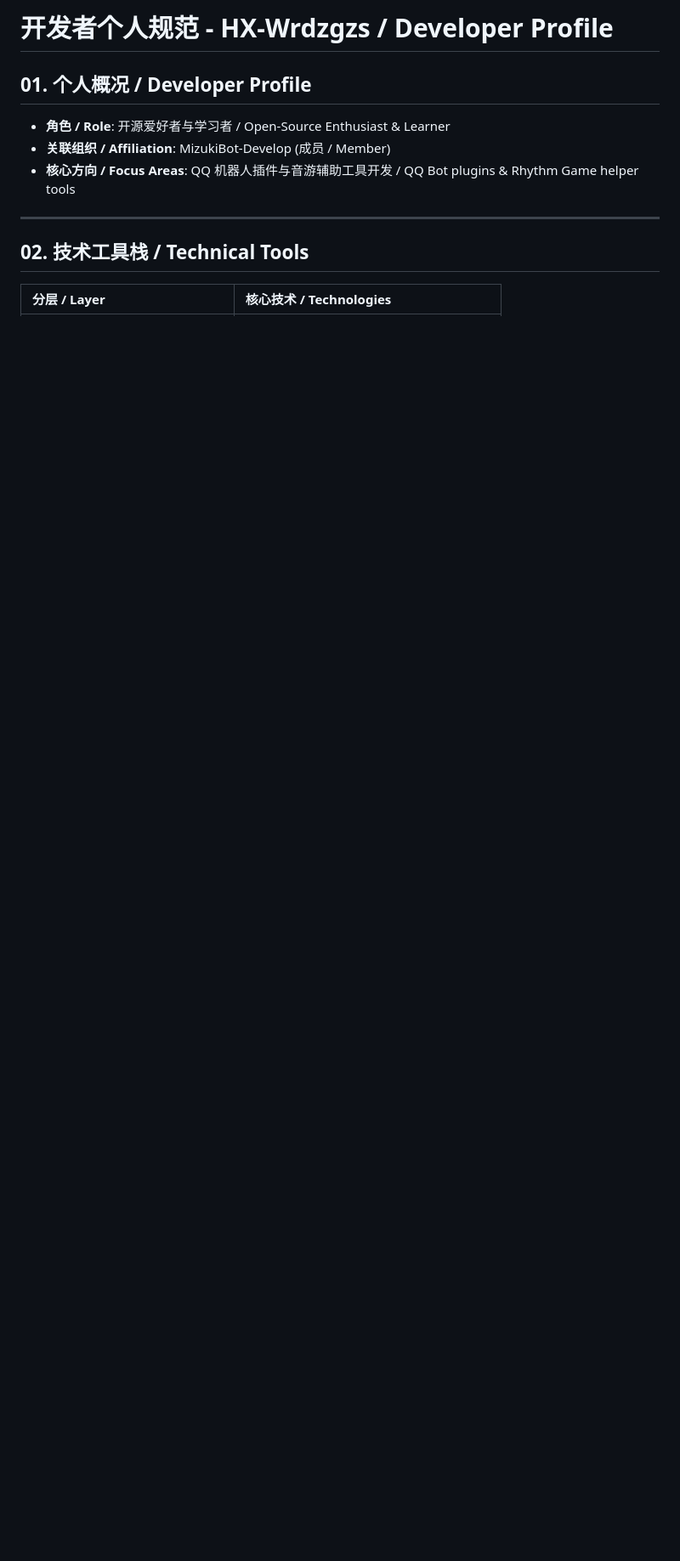
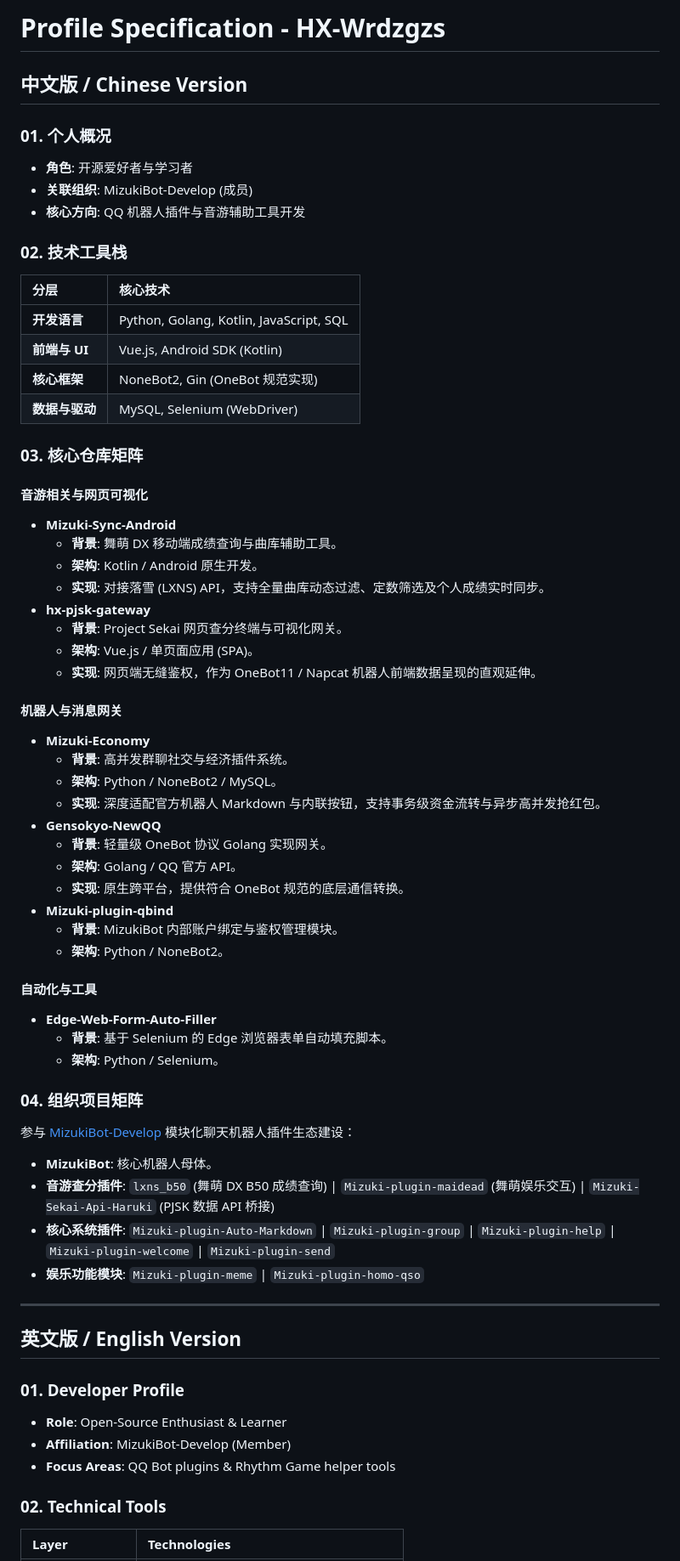
Before and after one commit to HX-Wrdzgzs/HX-Wrdzgzs, a Markdown page: README.md, the part around one of its changes. Shown at 85% size. Rendered like a GitHub page; blank space fills up the shorter version.

```diff
--- a/README.md
+++ b/README.md
@@ -1,13 +1,68 @@
-# 开发者个人规范 - HX-Wrdzgzs / Developer Profile
+# Profile Specification - HX-Wrdzgzs
 
-## 01. 个人概况 / Developer Profile
-*   **角色 / Role**: 开源爱好者与学习者 / Open-Source Enthusiast & Learner
-*   **关联组织 / Affiliation**: MizukiBot-Develop (成员 / Member)
-*   **核心方向 / Focus Areas**: QQ 机器人插件与音游辅助工具开发 / QQ Bot plugins & Rhythm Game helper tools
+## 中文版 / Chinese Version
+
+### 01. 个人概况
+*   **角色**: 开源爱好者与学习者
+*   **关联组织**: MizukiBot-Develop (成员)
+*   **核心方向**: QQ 机器人插件与音游辅助工具开发
+
+### 02. 技术工具栈
+
+| 分层 | 核心技术 |
+| :--- | :--- |
+| **开发语言** | Python, Golang, Kotlin, JavaScript, SQL |
+| **前端与 UI** | Vue.js, Android SDK (Kotlin) |
+| **核心框架** | NoneBot2, Gin (OneBot 规范实现) |
+| **数据与驱动** | MySQL, Selenium (WebDriver) |
+
+### 03. 核心仓库矩阵
+
+#### 音游相关与网页可视化
+*   **Mizuki-Sync-Android**
+    *   **背景**: 舞萌 DX 移动端成绩查询与曲库辅助工具。
+    *   **架构**: Kotlin / Android 原生开发。
+    *   **实现**: 对接落雪 (LXNS) API，支持全量曲库动态过滤、定数筛选及个人成绩实时同步。
+*   **hx-pjsk-gateway**
+    *   **背景**: Project Sekai 网页查分终端与可视化网关。
+    *   **架构**: Vue.js / 单页面应用 (SPA)。
+    *   **实现**: 网页端无缝鉴权，作为 OneBot11 / Napcat 机器人前端数据呈现的直观延伸。
+
+#### 机器人与消息网关
+*   **Mizuki-Economy**
+    *   **背景**: 高并发群聊社交与经济插件系统。
+    *   **架构**: Python / NoneBot2 / MySQL。
+    *   **实现**: 深度适配官方机器人 Markdown 与内联按钮，支持事务级资金流转与异步高并发抢红包。
+*   **Gensokyo-NewQQ**
+    *   **背景**: 轻量级 OneBot 协议 Golang 实现网关。
+    *   **架构**: Golang / QQ 官方 API。
+    *   **实现**: 原生跨平台，提供符合 OneBot 规范的底层通信转换。
+*   **Mizuki-plugin-qbind**
+    *   **背景**: MizukiBot 内部账户绑定与鉴权管理模块。
+    *   **架构**: Python / NoneBot2。
+
+#### 自动化与工具
+*   **Edge-Web-Form-Auto-Filler**
+    *   **背景**: 基于 Selenium 的 Edge 浏览器表单自动填充脚本。
+    *   **架构**: Python / Selenium。
+
+### 04. 组织项目矩阵
+参与 [MizukiBot-Develop](https://github.com/MizukiBot-Develop) 模块化聊天机器人插件生态建设：
+*   **MizukiBot**: 核心机器人母体。
+*   **音游查分插件**: `lxns_b50` (舞萌 DX B50 成绩查询) | `Mizuki-plugin-maidead` (舞萌娱乐交互) | `Mizuki-Sekai-Api-Haruki` (PJSK 数据 API 桥接)
+*   **核心系统插件**: `Mizuki-plugin-Auto-Markdown` | `Mizuki-plugin-group` | `Mizuki-plugin-help` | `Mizuki-plugin-welcome` | `Mizuki-plugin-send`
+*   **娱乐功能模块**: `Mizuki-plugin-meme` | `Mizuki-plugin-homo-qso`
 
 ---
 
-## 02. 技术工具栈 / Technical Tools
+## 英文版 / English Version
 
-| 分层 / Layer | 核心技术 / Technologies |
+### 01. Developer Profile
+*   **Role**: Open-Source Enthusiast & Learner
+*   **Affiliation**: MizukiBot-Develop (Member)
+*   **Focus Areas**: QQ Bot plugins & Rhythm Game helper tools
+
+### 02. Technical Tools
+
+| Layer | Technologies |
 | :--- | :--- |
```
Also changed, not shown: other parts of README.md (+44 -58 lines).
